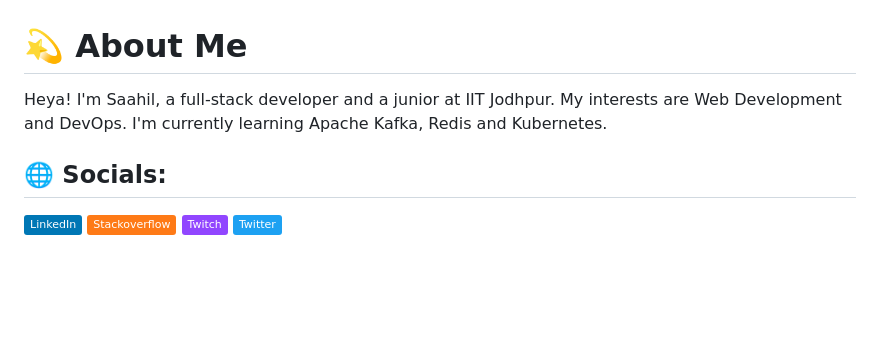
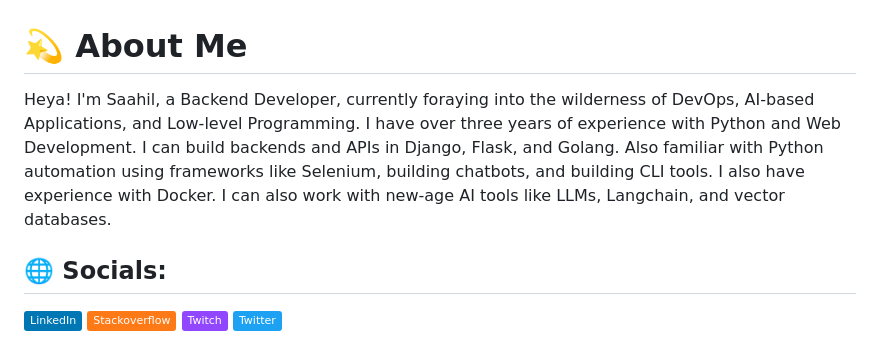
Before and after one commit to SaahilNotSahil/SaahilNotSahil, a Markdown page: README.md, the part around the change. Drawn GitHub-style; badges without logos; blank space fills up the shorter version.

```diff
--- a/README.md
+++ b/README.md
@@ -1,5 +1,5 @@
 # 💫 About Me
-Heya! I'm Saahil, a full-stack developer and a junior at IIT Jodhpur. My interests are Web Development and DevOps. I'm currently learning Apache Kafka, Redis and Kubernetes.
+Heya! I'm Saahil, a Backend Developer, currently foraying into the wilderness of DevOps, AI-based Applications, and Low-level Programming. I have over three years of experience with Python and Web Development. I can build backends and APIs in Django, Flask, and Golang. Also familiar with Python automation using frameworks like Selenium, building chatbots, and building CLI tools. I also have experience with Docker. I can also work with new-age AI tools like LLMs, Langchain, and vector databases.
 
 
 ## 🌐 Socials:
```
